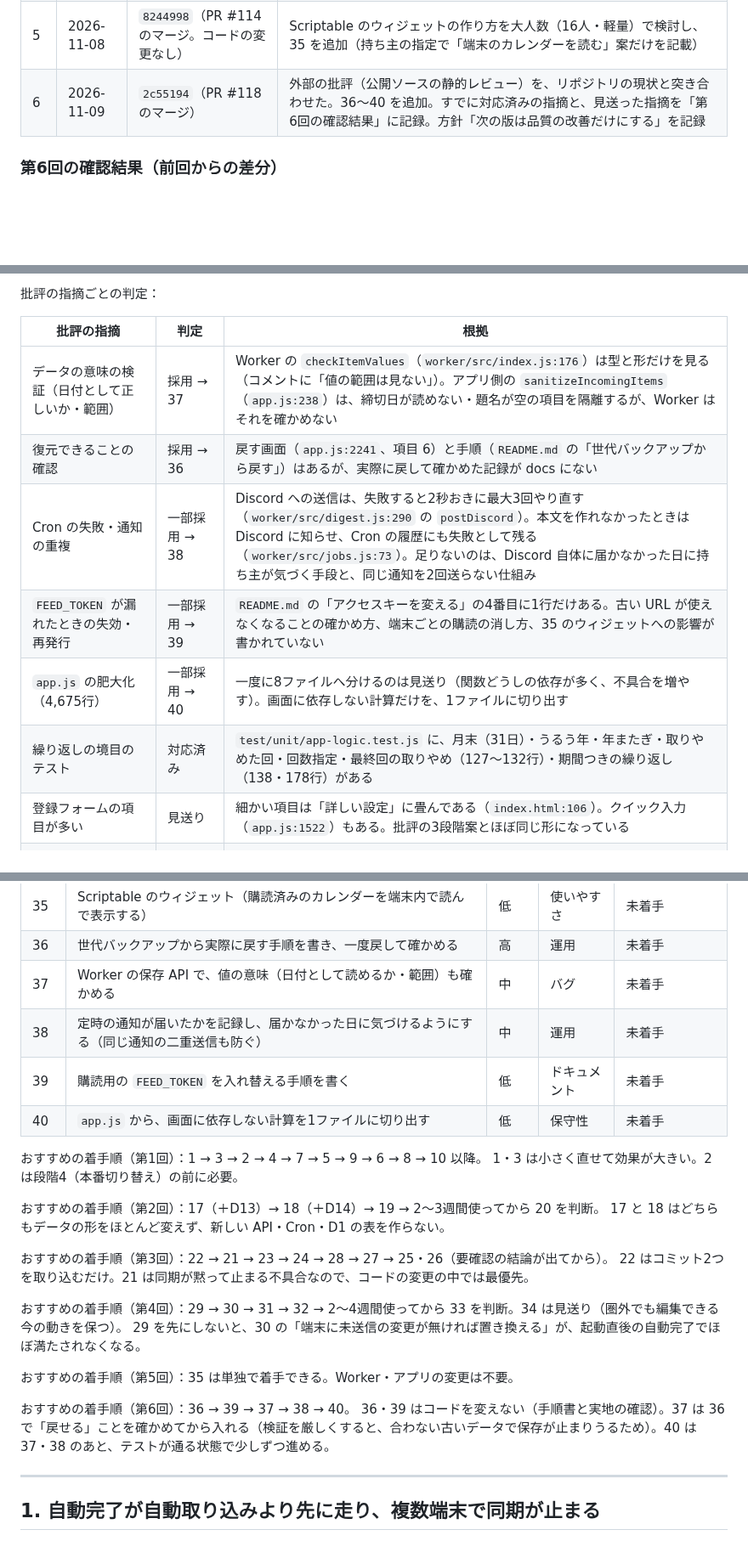
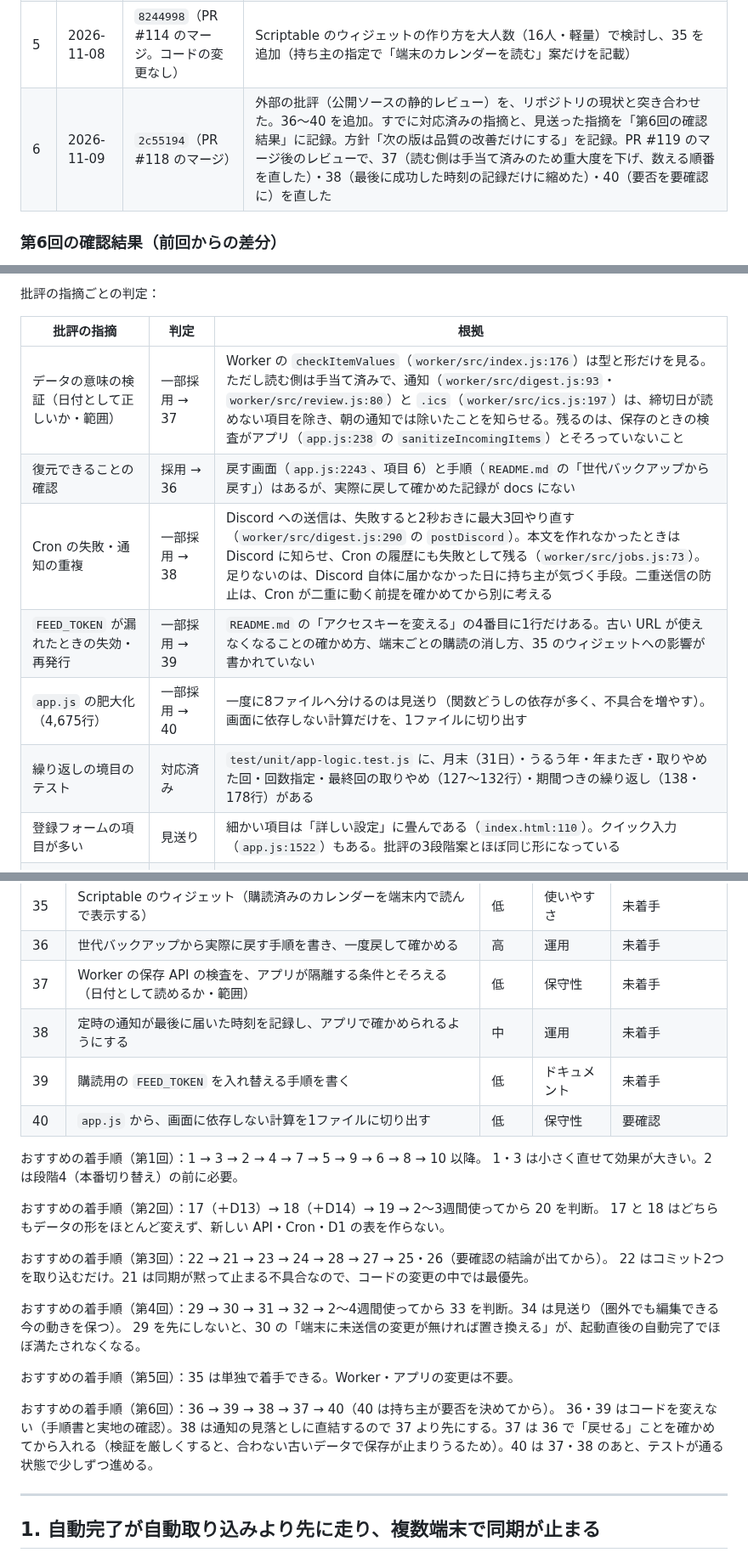
Before and after one commit to bibi257/deadline-tracker, a Markdown page: docs/IMPROVEMENTS.md, 3 parts joined by grey strips. Shown at 85% size. Drawn GitHub-style; blank space fills up the shorter version.

```diff
--- a/docs/IMPROVEMENTS.md
+++ b/docs/IMPROVEMENTS.md
@@ -15,7 +15,7 @@
 | 3 | 2026-11-04 | `5fc74a8`（PR #91 のマージ、v4.0） | 17〜19 の完了と 20 の見送りを確認（`npm test` 220件成功）。第2回以降の差分を監査し、21〜28 を追加。移行の手作業の完了を記録 |
 | 4 | 2026-11-05 | `158a161`（PR #98 のマージ） | 同期の作り直しを円卓議論（5人・3ラウンド）で検討し、29〜34 を追加。持ち主の案「端末に残さない」は見送り（理由と、持ち主の狙いを取り込んだ形を記録）。34 は持ち主の決定で見送り（圏外での編集はよくあるため） |
 | 5 | 2026-11-08 | `8244998`（PR #114 のマージ。コードの変更なし） | Scriptable のウィジェットの作り方を大人数（16人・軽量）で検討し、35 を追加（持ち主の指定で「端末のカレンダーを読む」案だけを記載） |
-| 6 | 2026-11-09 | `2c55194`（PR #118 のマージ） | 外部の批評（公開ソースの静的レビュー）を、リポジトリの現状と突き合わせた。36〜40 を追加。すでに対応済みの指摘と、見送った指摘を「第6回の確認結果」に記録。方針「次の版は品質の改善だけにする」を記録 |
+| 6 | 2026-11-09 | `2c55194`（PR #118 のマージ） | 外部の批評（公開ソースの静的レビュー）を、リポジトリの現状と突き合わせた。36〜40 を追加。すでに対応済みの指摘と、見送った指摘を「第6回の確認結果」に記録。方針「次の版は品質の改善だけにする」を記録。PR #119 のマージ後のレビューで、37（読む側は手当て済みのため重大度を下げ、数える順番を直した）・38（最後に成功した時刻の記録だけに縮めた）・40（要否を要確認に）を直した |
 
 ### 第6回の確認結果（前回からの差分）
 
@@ -28,13 +28,13 @@
 
 | 批評の指摘 | 判定 | 根拠 |
 |---|---|---|
-| データの意味の検証（日付として正しいか・範囲） | 採用 → 37 | Worker の `checkItemValues`（`worker/src/index.js:176`）は型と形だけを見る（コメントに「値の範囲は見ない」）。アプリ側の `sanitizeIncomingItems`（`app.js:238`）は、締切日が読めない・題名が空の項目を隔離するが、Worker はそれを確かめない |
-| 復元できることの確認 | 採用 → 36 | 戻す画面（`app.js:2241`、項目 6）と手順（`README.md` の「世代バックアップから戻す」）はあるが、実際に戻して確かめた記録が docs にない |
-| Cron の失敗・通知の重複 | 一部採用 → 38 | Discord への送信は、失敗すると2秒おきに最大3回やり直す（`worker/src/digest.js:290` の `postDiscord`）。本文を作れなかったときは Discord に知らせ、Cron の履歴にも失敗として残る（`worker/src/jobs.js:73`）。足りないのは、Discord 自体に届かなかった日に持ち主が気づく手段と、同じ通知を2回送らない仕組み |
+| データの意味の検証（日付として正しいか・範囲） | 一部採用 → 37 | Worker の `checkItemValues`（`worker/src/index.js:176`）は型と形だけを見る。ただし読む側は手当て済みで、通知（`worker/src/digest.js:93`・`worker/src/review.js:80`）と `.ics`（`worker/src/ics.js:197`）は、締切日が読めない項目を除き、朝の通知では除いたことを知らせる。残るのは、保存のときの検査がアプリ（`app.js:238` の `sanitizeIncomingItems`）とそろっていないこと |
+| 復元できることの確認 | 採用 → 36 | 戻す画面（`app.js:2243`、項目 6）と手順（`README.md` の「世代バックアップから戻す」）はあるが、実際に戻して確かめた記録が docs にない |
+| Cron の失敗・通知の重複 | 一部採用 → 38 | Discord への送信は、失敗すると2秒おきに最大3回やり直す（`worker/src/digest.js:290` の `postDiscord`）。本文を作れなかったときは Discord に知らせ、Cron の履歴にも失敗として残る（`worker/src/jobs.js:73`）。足りないのは、Discord 自体に届かなかった日に持ち主が気づく手段。二重送信の防止は、Cron が二重に動く前提を確かめてから別に考える |
 | `FEED_TOKEN` が漏れたときの失効・再発行 | 一部採用 → 39 | `README.md` の「アクセスキーを変える」の4番目に1行だけある。古い URL が使えなくなることの確かめ方、端末ごとの購読の消し方、35 のウィジェットへの影響が書かれていない |
 | `app.js` の肥大化（4,675行） | 一部採用 → 40 | 一度に8ファイルへ分けるのは見送り（関数どうしの依存が多く、不具合を増やす）。画面に依存しない計算だけを、1ファイルに切り出す |
 | 繰り返しの境目のテスト | 対応済み | `test/unit/app-logic.test.js` に、月末（31日）・うるう年・年またぎ・取りやめた回・回数指定・最終回の取りやめ（127〜132行）・期間つきの繰り返し（138・178行）がある |
-| 登録フォームの項目が多い | 見送り | 細かい項目は「詳しい設定」に畳んである（`index.html:106`）。クイック入力（`app.js:1522`）もある。批評の3段階案とほぼ同じ形になっている |
+| 登録フォームの項目が多い | 見送り | 細かい項目は「詳しい設定」に畳んである（`index.html:110`）。クイック入力（`app.js:1522`）もある。批評の3段階案とほぼ同じ形になっている |
 | CSP をヘッダーでも送る | 対応済み | ビルドが `index.html` の CSP を `_headers` にも書く（`scripts/build.mjs:71`）。`test/unit/security-headers.test.js` で確かめている |
 | 2台での同時編集・同期中の削除 | 計画済み | 29〜33（31・32 は完了、33 は要確認） |
 | D1 の障害・無料枠の上限に達したとき | 要確認（36 で扱う） | 世代バックアップも同じ D1 にあるため、D1 そのものが失われると両方を失う。D1 の Time Travel（過去の時点に戻す機能）の無料プランでの保持期間は要確認 |
@@ -116,10 +116,10 @@
 | 34 | 圏外のときに編集を止めるか（表示だけにするか） | 低 | 使いやすさ | 見送り |
 | 35 | Scriptable のウィジェット（購読済みのカレンダーを端末内で読んで表示する） | 低 | 使いやすさ | 未着手 |
 | 36 | 世代バックアップから実際に戻す手順を書き、一度戻して確かめる | 高 | 運用 | 未着手 |
-| 37 | Worker の保存 API で、値の意味（日付として読めるか・範囲）も確かめる | 中 | バグ | 未着手 |
-| 38 | 定時の通知が届いたかを記録し、届かなかった日に気づけるようにする（同じ通知の二重送信も防ぐ） | 中 | 運用 | 未着手 |
+| 37 | Worker の保存 API の検査を、アプリが隔離する条件とそろえる（日付として読めるか・範囲） | 低 | 保守性 | 未着手 |
+| 38 | 定時の通知が最後に届いた時刻を記録し、アプリで確かめられるようにする | 中 | 運用 | 未着手 |
 | 39 | 購読用の `FEED_TOKEN` を入れ替える手順を書く | 低 | ドキュメント | 未着手 |
-| 40 | `app.js` から、画面に依存しない計算を1ファイルに切り出す | 低 | 保守性 | 未着手 |
+| 40 | `app.js` から、画面に依存しない計算を1ファイルに切り出す | 低 | 保守性 | 要確認 |
 
 おすすめの着手順（第1回）：1 → 3 → 2 → 4 → 7 → 5 → 9 → 6 → 8 → 10 以降。
 1・3 は小さく直せて効果が大きい。2 は段階4（本番切り替え）の前に必要。
@@ -135,8 +135,8 @@
 
 おすすめの着手順（第5回）：35 は単独で着手できる。Worker・アプリの変更は不要。
 
-おすすめの着手順（第6回）：36 → 39 → 37 → 38 → 40。
-36・39 はコードを変えない（手順書と実地の確認）。37 は 36 で「戻せる」ことを確かめてから入れる（検証を厳しくすると、合わない古いデータで保存が止まりうるため）。40 は 37・38 のあと、テストが通る状態で少しずつ進める。
+おすすめの着手順（第6回）：36 → 39 → 38 → 37 → 40（40 は持ち主が要否を決めてから）。
+36・39 はコードを変えない（手順書と実地の確認）。38 は通知の見落としに直結するので 37 より先にする。37 は 36 で「戻せる」ことを確かめてから入れる（検証を厳しくすると、合わない古いデータで保存が止まりうるため）。40 は 37・38 のあと、テストが通る状態で少しずつ進める。
 
 ---
 
```
Also changed, not shown: other parts of docs/IMPROVEMENTS.md (+48 -47 lines).
